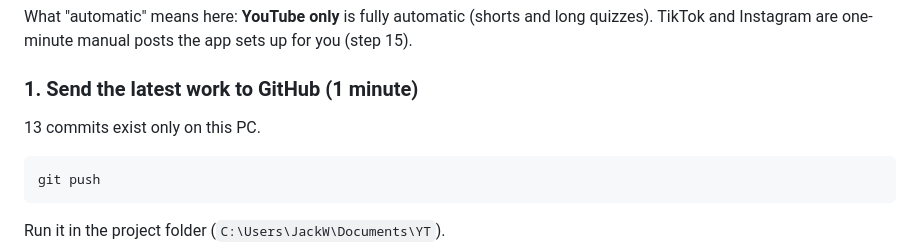
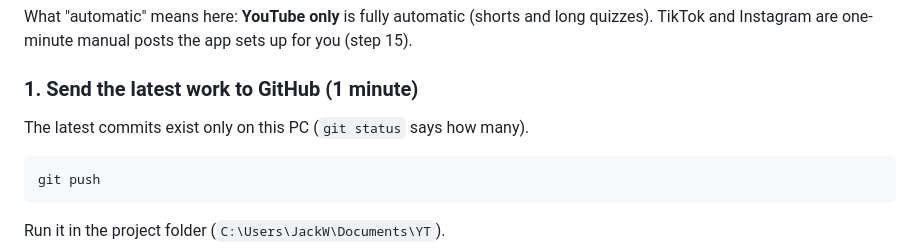
Before and after one commit to JackWhetnall/shorts-pipeline, a Markdown page: TASKS.md, the part around the change. GitHub-like rendering.

Commit message:
Tasks: commit count
Co-Authored-By: Claude Opus 5.5 <noreply@anthropic.com>

````diff
--- a/TASKS.md
+++ b/TASKS.md
@@ -20,7 +20,7 @@ and long quizzes). TikTok and Instagram are one-minute manual posts the
 app sets up for you (step 15).
 
 ### 1. Send the latest work to GitHub (1 minute)
-13 commits exist only on this PC.
+The latest commits exist only on this PC (`git status` says how many).
 ```
 git push
 ```
````
